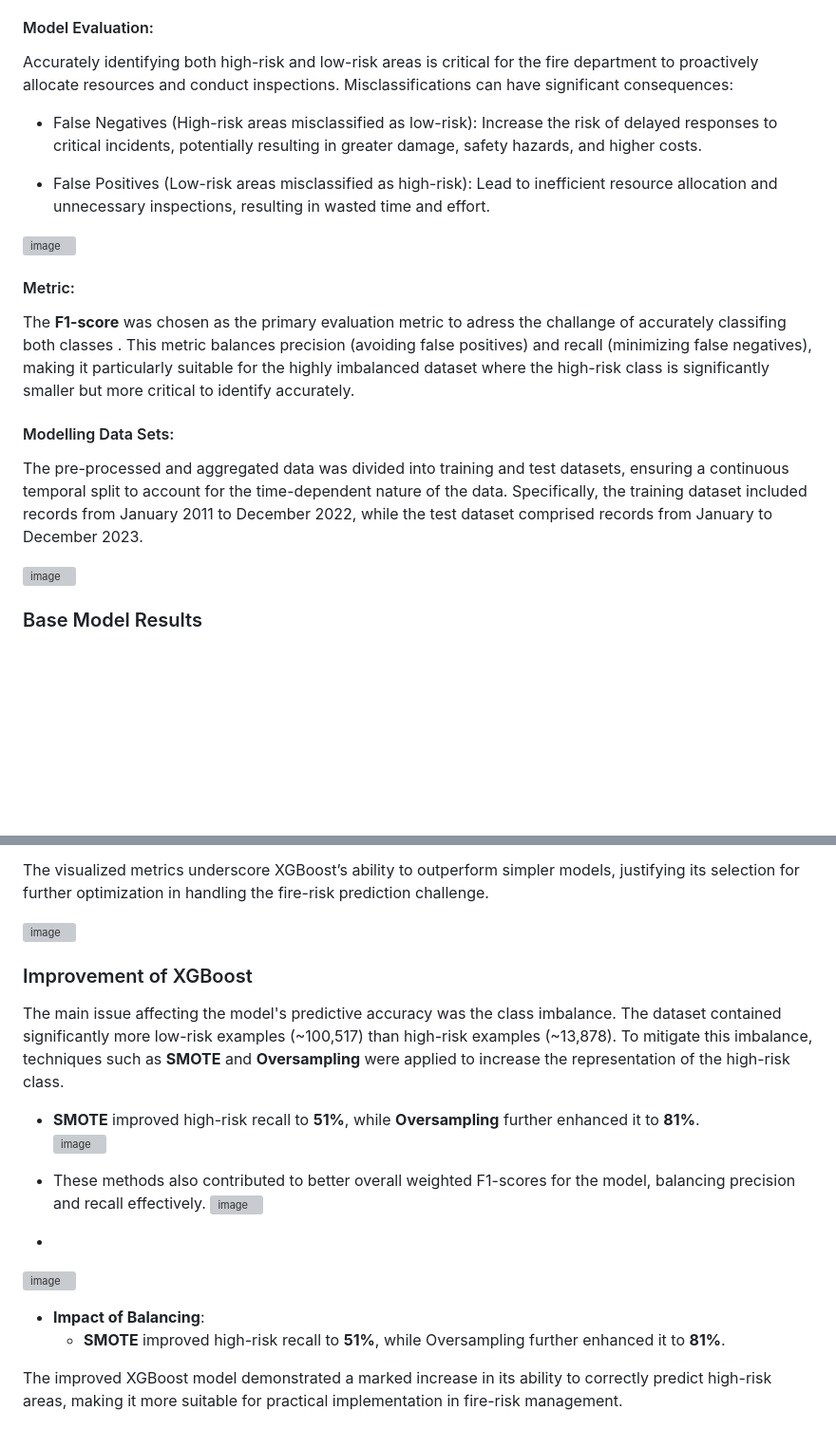
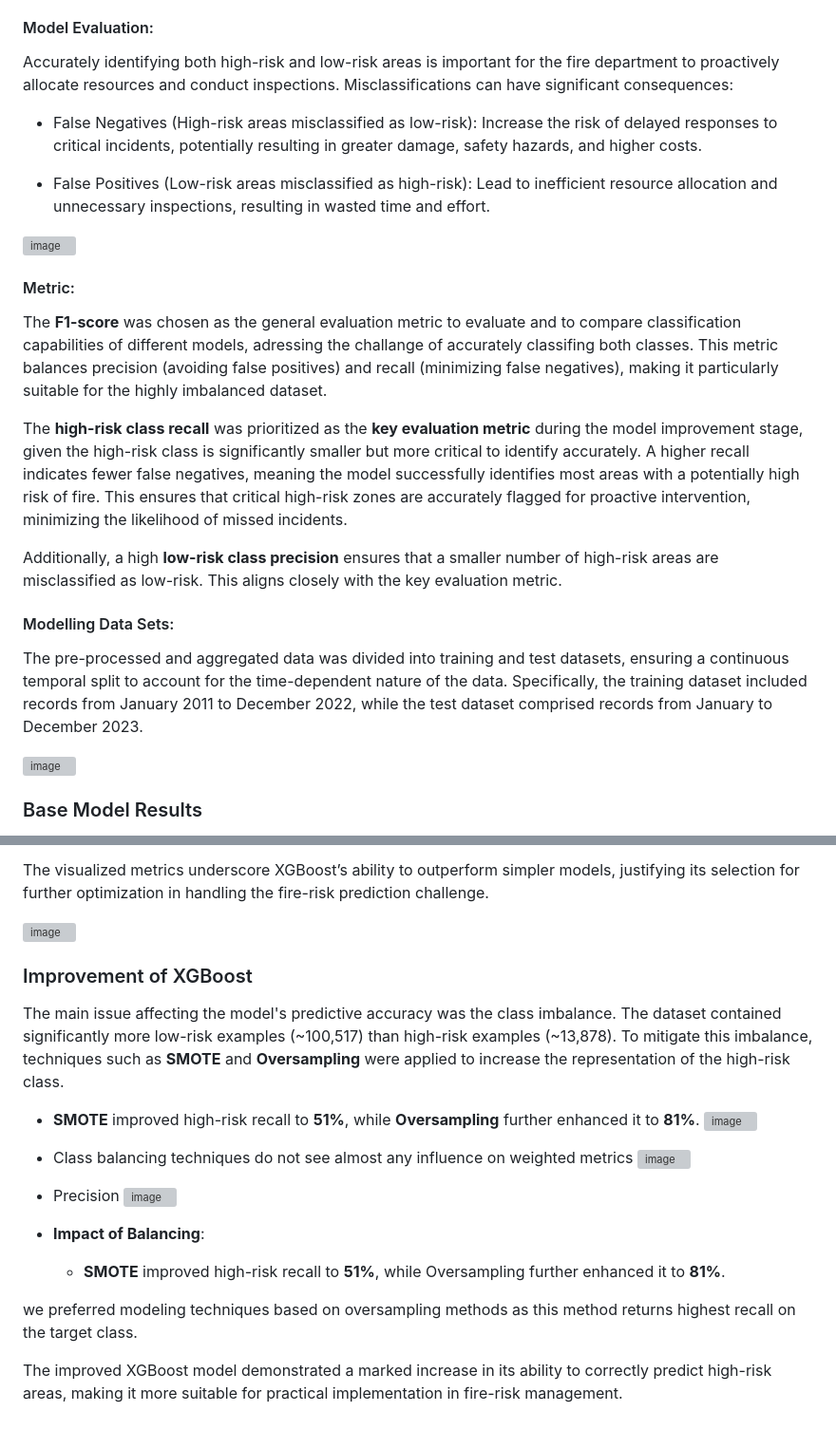
Before and after one commit to vlad-uve/Fire-Risk-Prediction-in-Montreal, a Markdown page: README.md, 2 parts joined by grey strips. Shown: that part at 95% size. Drawn GitHub-style; blank space fills up the shorter version; grey boxes are pictures that could not be loaded.

```diff
--- a/README.md
+++ b/README.md
@@ -63,7 +63,7 @@ The modeling approach focused on effectively **predicting high-risk fire areas**
 - **Optimize Model Performance**: Enhance the selected model through iterative improvements
 
 #### Model Evaluation:
-Accurately identifying both high-risk and low-risk areas is critical for the fire department to proactively allocate resources and conduct inspections. Misclassifications can have significant consequences:
+Accurately identifying both high-risk and low-risk areas is important for the fire department to proactively allocate resources and conduct inspections. Misclassifications can have significant consequences:
 
 - False Negatives (High-risk areas misclassified as low-risk): Increase the risk of delayed responses to critical incidents, potentially resulting in greater damage, safety hazards, and higher costs.
 
@@ -72,15 +72,16 @@ Accurately identifying both high-risk and low-risk areas is critical for the fir
 ![image](https://github.com/user-attachments/assets/bac8123c-3f13-4c01-be08-bd0aa997c1c2)
 
 #### Metric:
-The **F1-score** was chosen as the primary evaluation metric to adress the challange of accurately classifing both classes . This metric balances precision (avoiding false positives) and recall (minimizing false negatives), making it particularly suitable for the highly imbalanced dataset where the high-risk class is significantly smaller but more critical to identify accurately.
+The **F1-score** was chosen as the general evaluation metric to evaluate and to compare classification capabilities of different models, adressing the challange of accurately classifing both classes. This metric balances precision (avoiding false positives) and recall (minimizing false negatives), making it particularly suitable for the highly imbalanced dataset.
+
+The **high-risk class recall** was prioritized as the **key evaluation metric** during the model improvement stage, given the high-risk class is significantly smaller but more critical to identify accurately. A higher recall indicates fewer false negatives, meaning the model successfully identifies most areas with a potentially high risk of fire. This ensures that critical high-risk zones are accurately flagged for proactive intervention, minimizing the likelihood of missed incidents.
+
+Additionally, a high **low-risk class precision** ensures that a smaller number of high-risk areas are misclassified as low-risk. This aligns closely with the key evaluation metric.
 
 #### Modelling Data Sets:
 The pre-processed and aggregated data was divided into training and test datasets, ensuring a continuous temporal split to account for the time-dependent nature of the data. Specifically, the training dataset included records from January 2011 to December 2022, while the test dataset comprised records from January to December 2023.
 
 ![image](https://github.com/user-attachments/assets/6f824b9b-0f66-46de-9094-63ce3cf8379d)
-
-
-
 
 ### Base Model Results
 The evaluation of baseline models highlighted the performance gap between simple and advanced methods, as shown in the accompanying confusion matrices and performance metrics:
@@ -94,23 +95,23 @@ The visualized metrics underscore XGBoost’s ability to outperform simpler mode
 
 ![image](https://github.com/user-attachments/assets/a90c8cdd-a91a-472a-aa16-19b5117b4498)
 
-
 ### Improvement of XGBoost
-
 The main issue affecting the model's predictive accuracy was the class imbalance. The dataset contained significantly more low-risk examples (~100,517) than high-risk examples (~13,878). To mitigate this imbalance, techniques such as **SMOTE** and **Oversampling** were applied to increase the representation of the high-risk class.
 
 - **SMOTE** improved high-risk recall to **51%**, while **Oversampling** further enhanced it to **81%**.
 ![image](https://github.com/user-attachments/assets/0dc0dd53-0826-4ad7-a52b-06bbf1d23d0d)
 
-- These methods also contributed to better overall weighted F1-scores for the model, balancing precision and recall effectively.
+- Class balancing techniques do not see almost any influence on weighted metrics
 ![image](https://github.com/user-attachments/assets/2f4b8ae4-ef6f-4da9-97ca-aaa567bab858)
 
--
+- Precision
 ![image](https://github.com/user-attachments/assets/2e3d14fe-5b8a-4f4f-883f-2585fbd94d40)
 
 - **Impact of Balancing**:
   - **SMOTE** improved high-risk recall to **51%**, while Oversampling further enhanced it to **81%**.
 
+
+we preferred modeling techniques based on oversampling methods as this method returns highest recall on the target class.
 
 The improved XGBoost model demonstrated a marked increase in its ability to correctly predict high-risk areas, making it more suitable for practical implementation in fire-risk management.
 
```
